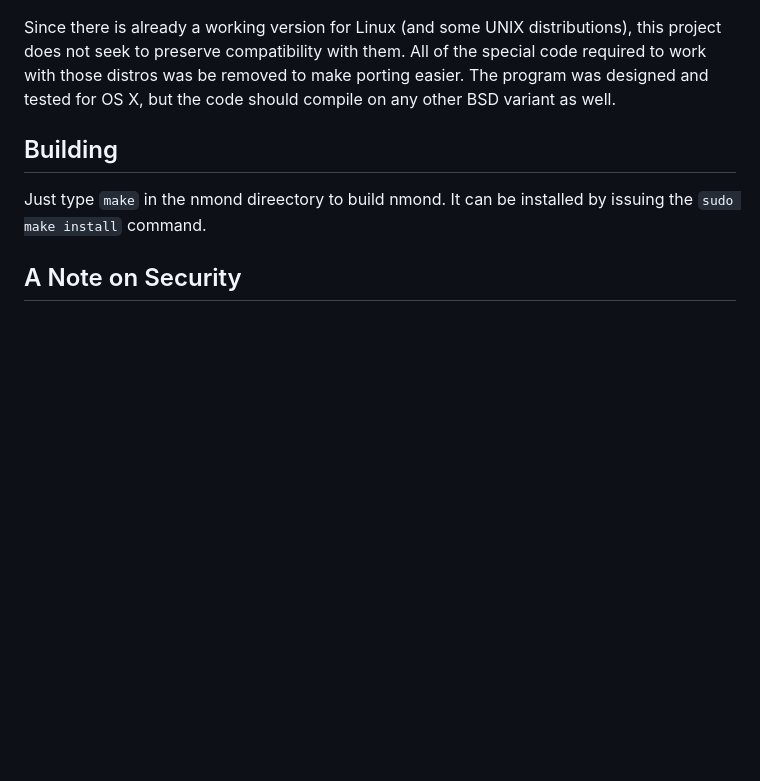
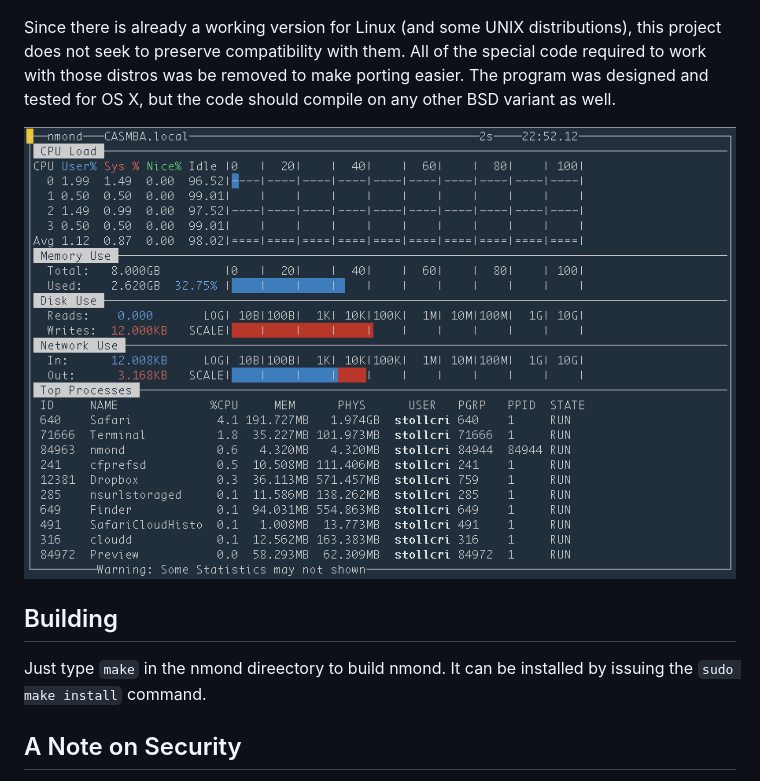
Before and after one commit to stollcri/nmond, a Markdown page: README.md, the part around the change. GitHub-like rendering; pictures changed too: screenshot_01.png (added); blank space fills up the shorter version.

Commit message:
Add screenshot to the readme

```diff
--- a/README.md
+++ b/README.md
@@ -3,6 +3,8 @@
 This is a near complete rewrite of [nmon](http://nmon.sourceforge.net/) (file lmon15g.c dated 2015-07-13). The original nmon would not run under OS X since Darwin (the version of BSD which underlies Mac OS X) does not provide a /proc directory; system calls needed to replace the reading of files in the /proc directory. Upon attempting to switch /proc file reads with system calls it quickly became apearant why no one else had performed the conversion; nmond is an older program, built using older development techniques, which had grow organically over the years. Simply swapping out the relevant code would have resulted in a buggy mess, so the entire program was restructured.
 
 Since there is already a working version for Linux (and some UNIX distributions), this project does not seek to preserve compatibility with them. All of the special code required to work with those distros was be removed to make porting easier. The program was designed and tested for OS X, but the code should compile on any other BSD variant as well.
+
+![Screenshot of the nmond app](screenshot_01.png)
 
 ## Building
 
```
